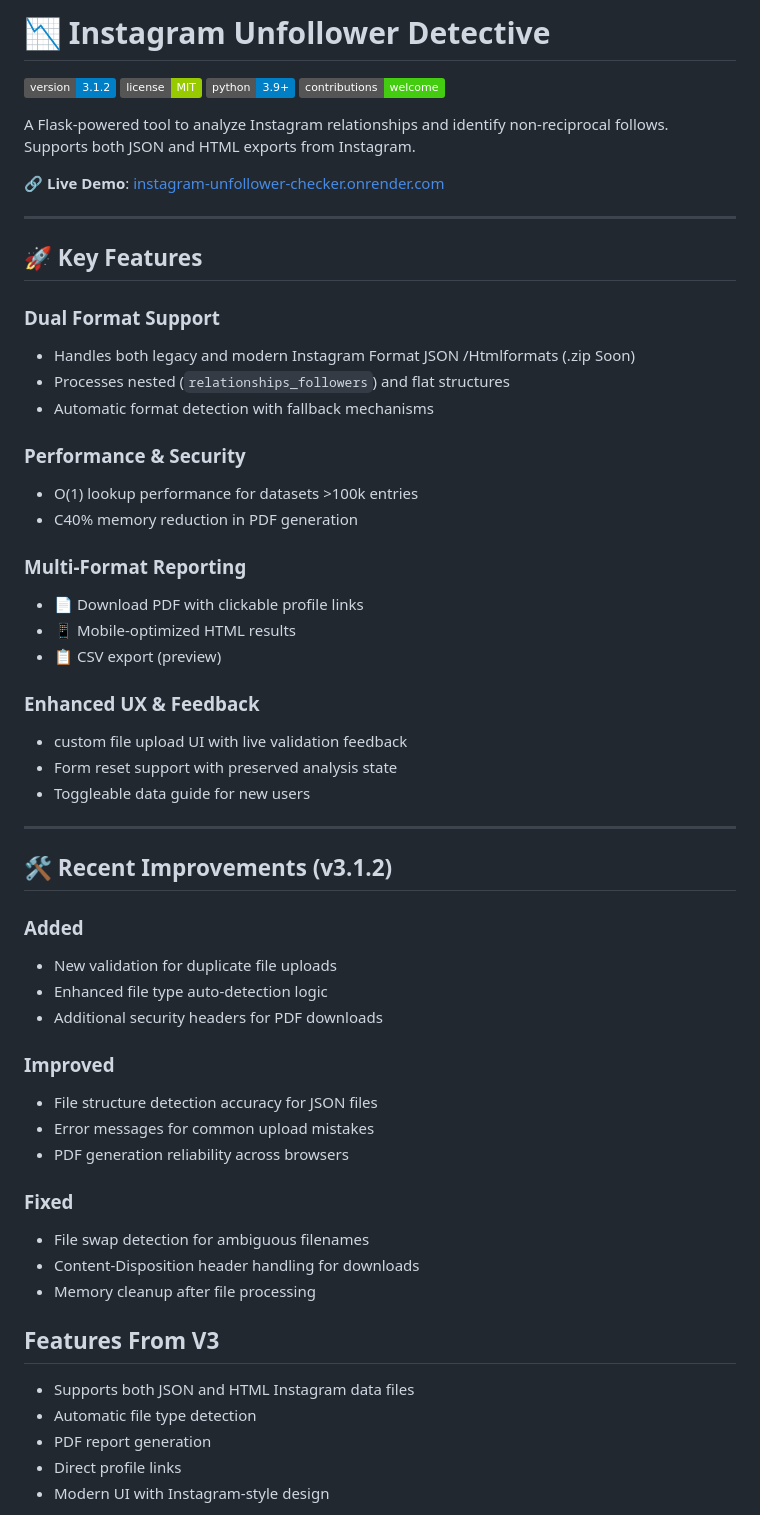
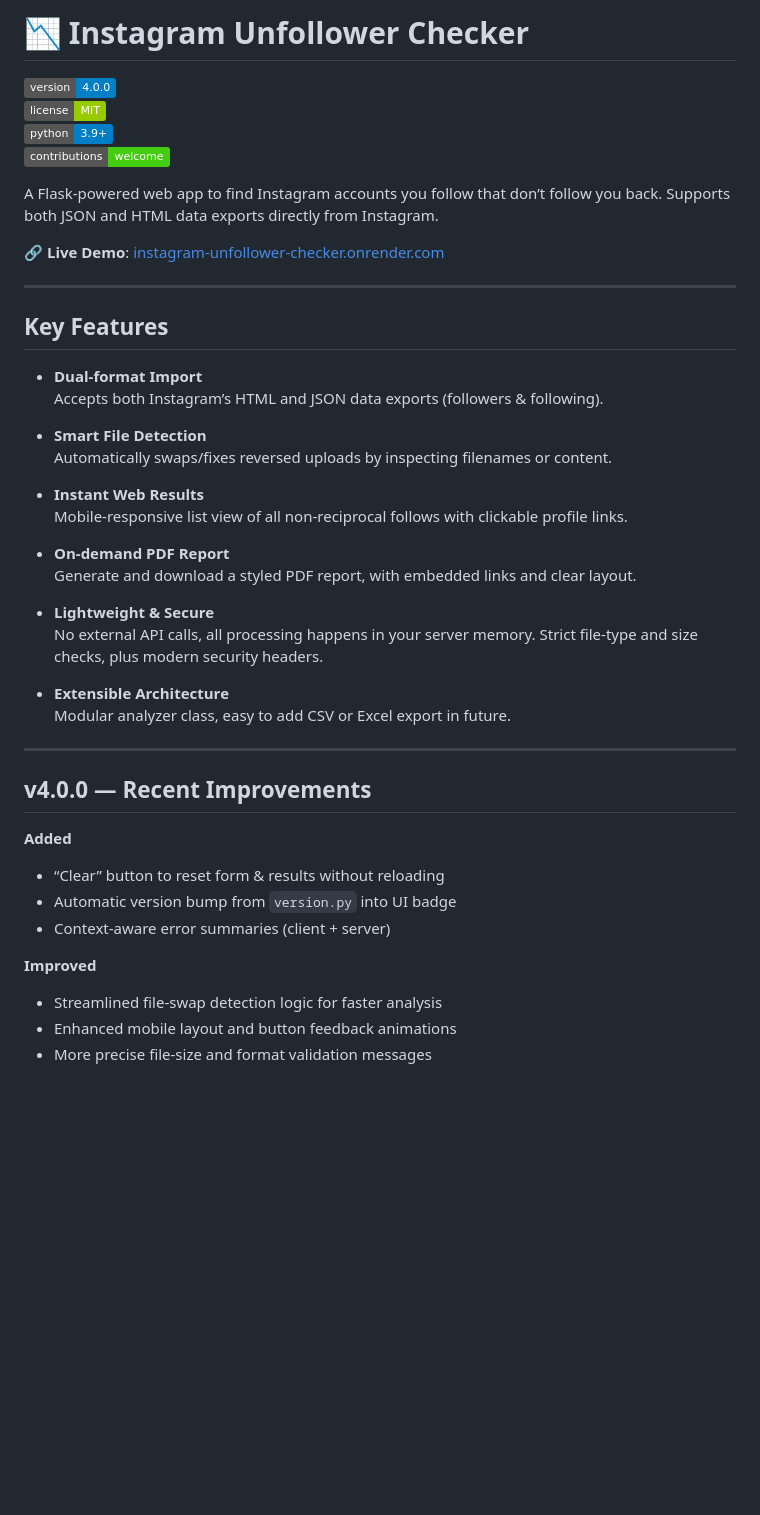
Before and after one commit to prabinbessie/instagram-unfollower-checker, a Markdown page: README.md, the part around the change printed below. GitHub-like rendering; badges without logos; blank space fills up the shorter version.

```diff
--- a/README.md
+++ b/README.md
@@ -1,57 +1,47 @@
-# 📉 Instagram Unfollower Detective
-[![Version](https://img.shields.io/badge/version-3.1.2-blue.svg)](https://github.com/prabinbessie/instagram-unfollower-checker/releases)
+# 📉 Instagram Unfollower Checker
+
+[![Version](https://img.shields.io/badge/version-4.0.0-blue.svg)](https://github.com/prabinbessie/instagram-unfollower-checker/releases)
 [![License](https://img.shields.io/badge/license-MIT-green.svg)](LICENSE)
 [![Python](https://img.shields.io/badge/python-3.9%2B-blue.svg)](https://www.python.org/)
 [![Contributions](https://img.shields.io/badge/contributions-welcome-brightgreen.svg)](CONTRIBUTING.md)
 
-A Flask-powered tool to analyze Instagram relationships and identify non-reciprocal follows. Supports both JSON and HTML exports from Instagram.
+A Flask-powered web app to find Instagram accounts you follow that don’t follow you back. Supports both JSON and HTML data exports directly from Instagram.
 
 🔗 **Live Demo**: [instagram-unfollower-checker.onrender.com](https://instagram-unfollower-checker.onrender.com)
 
 ---
 
-## 🚀 Key Features
+## Key Features
 
-### Dual Format Support
-- Handles both legacy and modern Instagram Format JSON /Htmlformats (.zip Soon)
-- Processes nested (`relationships_followers`) and flat structures
-- Automatic format detection with fallback mechanisms
+- **Dual-format Import**
+  Accepts both Instagram’s HTML and JSON data exports (followers & following).
 
-### Performance & Security
--  O(1) lookup performance for datasets >100k entries
--  C40% memory reduction in PDF generation
+- **Smart File Detection**
+  Automatically swaps/fixes reversed uploads by inspecting filenames or content.
 
-### Multi-Format Reporting
-- 📄 Download PDF with clickable profile links
-- 📱 Mobile-optimized HTML results
-- 📋 CSV export (preview)
-### Enhanced UX & Feedback
-- custom file upload UI with live validation feedback
-- Form reset support with preserved analysis state
-- Toggleable data guide for new users
+- **Instant Web Results**
+  Mobile-responsive list view of all non-reciprocal follows with clickable profile links.
 
+- **On-demand PDF Report**
+  Generate and download a styled PDF report, with embedded links and clear layout.
+
+- **Lightweight & Secure**
+  No external API calls, all processing happens in your server memory. Strict file-type and size checks, plus modern security headers.
+
+- **Extensible Architecture**
+  Modular analyzer class, easy to add CSV or Excel export in future.
 
 ---
 
-## 🛠 Recent Improvements (v3.1.2)
-### Added
-- New validation for duplicate file uploads
-- Enhanced file type auto-detection logic
-- Additional security headers for PDF downloads
+## v4.0.0 — Recent Improvements
 
-### Improved
-- File structure detection accuracy for JSON files
-- Error messages for common upload mistakes
-- PDF generation reliability across browsers
+**Added**
+- “Clear” button to reset form & results without reloading
+- Automatic version bump from `version.py` into UI badge
+- Context-aware error summaries (client + server)
 
-### Fixed
-- File swap detection for ambiguous filenames
-- Content-Disposition header handling for downloads
-- Memory cleanup after file processing
-## Features From V3
-- Supports both JSON and HTML Instagram data files
-- Automatic file type detection
-- PDF report generation
-- Direct profile links
-- Modern UI with Instagram-style design
+**Improved**
+- Streamlined file-swap detection logic for faster analysis
+- Enhanced mobile layout and button feedback animations
+- More precise file-size and format validation messages
 
```
Also changed, not shown: other parts of README.md (+15 -39 lines), CHANGELOG.md (+14 -66 lines), static/img/instagram_data_download.jpg (added), static/img/instagram_data_download.png (deleted), static/img/photo-output 2.JPG (deleted), 5 other files.
